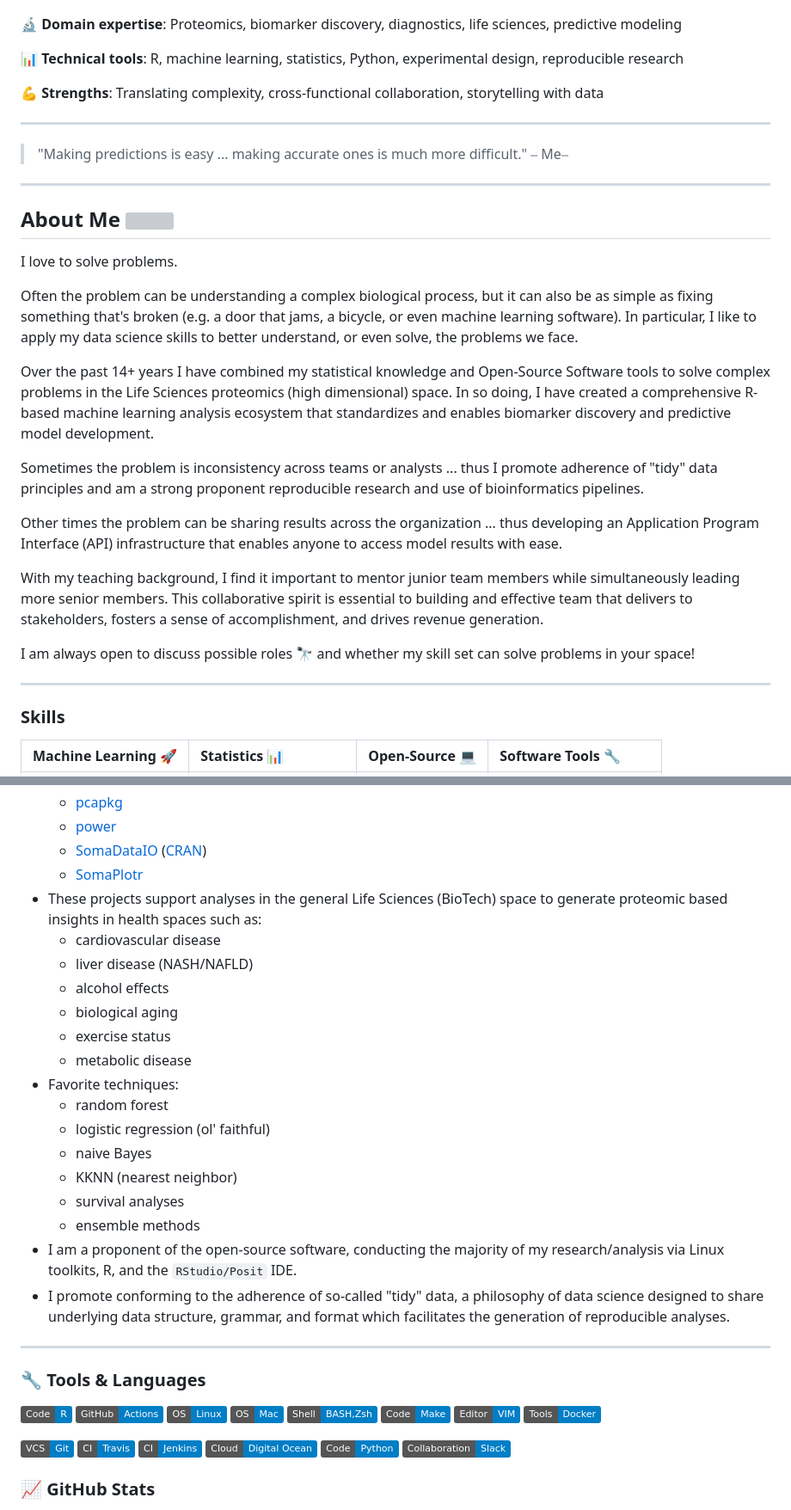
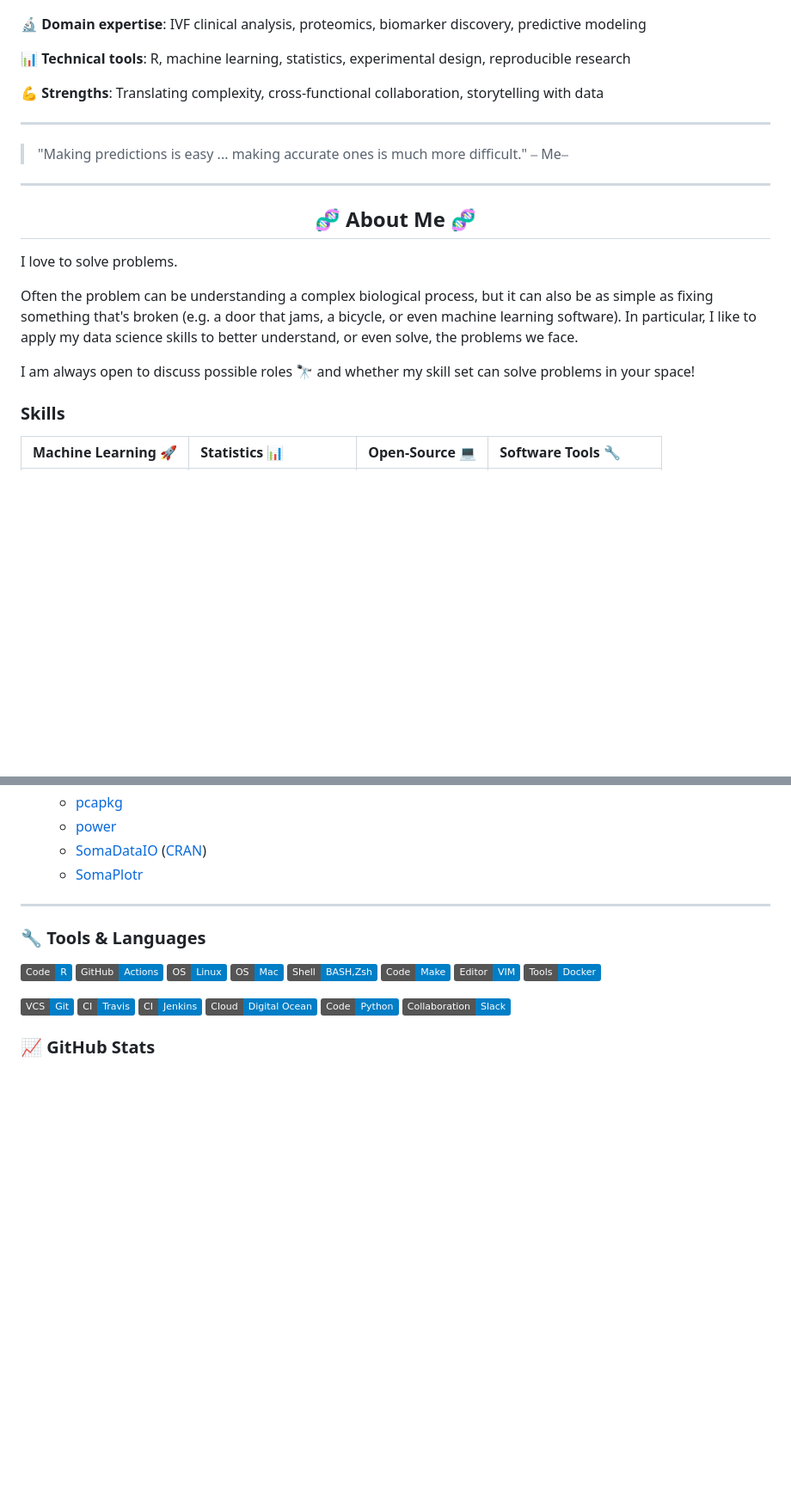
Before and after one commit to stufield/stufield, a Markdown page: README.md, 2 parts joined by grey strips. Shown at 86% size. Drawn GitHub-style; badges without logos; blank space fills up the shorter version; grey boxes are pictures that could not be loaded.

Commit message:
Cleaned up README

```diff
--- a/README.md
+++ b/README.md
@@ -18,9 +27,9 @@ Bridging data, science & strategy
 </p>
 
 
-🔬 **Domain expertise**: Proteomics, biomarker discovery, diagnostics, life sciences, predictive modeling
+🔬 **Domain expertise**: IVF clinical analysis, proteomics, biomarker discovery, predictive modeling
 
-📊 **Technical tools**: R, machine learning, statistics, Python, experimental design, reproducible research
+📊 **Technical tools**: R, machine learning, statistics, experimental design, reproducible research
 
 💪 **Strengths**: Translating complexity, cross-functional collaboration, storytelling with data
 
@@ -33,21 +42,7 @@ Bridging data, science & strategy
 -----------
 
 
-<!--
-<p align="center">
-<img src="https://raw.githubusercontent.com/stufield/stufield/main/toy-story-data.gif" width="350px">
-&nbsp;
-<img src="https://raw.githubusercontent.com/stufield/stufield/main/plot-grid.png" width="300px">
-</p>
--->
-
-
-<!--
-You can find me on [![Twitter][1.2]][1], [![Instagram][4.2]][4], [![LinkedIn][3.2]][3].
--->
-
-
-## About Me <img src="https://media.giphy.com/media/mGcNjsfWAjY5AEZNw6/giphy.gif" width="40px">
+<h2 align="center">🧬 About Me 🧬</h2>
 
 I love to solve problems.
 
@@ -57,32 +52,8 @@ it can also be as simple as fixing something that's broken
 In particular, I like to apply my data science skills to better
 understand, or even solve, the problems we face.
 
-Over the past 14+ years I have combined my statistical knowledge
-and Open-Source Software tools to solve complex problems in the
-Life Sciences proteomics (high dimensional) space.
-In so doing, I have created a comprehensive R-based machine
-learning analysis ecosystem that standardizes and enables
-biomarker discovery and predictive model development.
-
-Sometimes the problem is inconsistency across teams or analysts ...
-thus I promote adherence of "tidy" data principles and am a
-strong proponent reproducible research and use of bioinformatics pipelines.
-
-Other times the problem can be sharing results across the organization ...
-thus developing an Application Program Interface (API) infrastructure
-that enables anyone to access model results with ease.
-
-With my teaching background, I find it important to mentor junior team members
-while simultaneously leading more senior members. This collaborative spirit
-is essential to building and effective team that delivers to stakeholders,
-fosters a sense of accomplishment, and drives revenue generation.
-
 I am always open to discuss possible roles 🔭 and whether my skill set
 can solve problems in your space!
-
-
-
---------------------
 
 
 ### Skills
@@ -175,27 +181,6 @@ can solve problems in your space!
   - [SomaDataIO](https://cran.r-project.org/web/packages/SomaDataIO/index.html)
     ([CRAN](https://cloud.r-project.org/))
   - [SomaPlotr](https://github.com/SomaLogic/SomaPlotr)
-- These projects support analyses in the general Life Sciences (BioTech)
-  space to generate proteomic based insights in health spaces such as:
-  - cardiovascular disease
-  - liver disease (NASH/NAFLD)
-  - alcohol effects
-  - biological aging
-  - exercise status
-  - metabolic disease
-- Favorite techniques:
-  - random forest
-  - logistic regression (ol' faithful)
-  - naive Bayes
-  - KKNN (nearest neighbor)
-  - survival analyses
-  - ensemble methods
-- I am a proponent of the open-source software, conducting the majority
-  of my research/analysis via Linux toolkits, R, and the `RStudio/Posit` IDE.
-- I promote conforming to the adherence of so-called "tidy" data, a
-  philosophy of data science designed to share underlying data
-  structure, grammar, and format which facilitates the generation
-  of reproducible analyses.
 
 
 -------------------
```
Also changed, not shown: other parts of README.md (+59 -8 lines).
